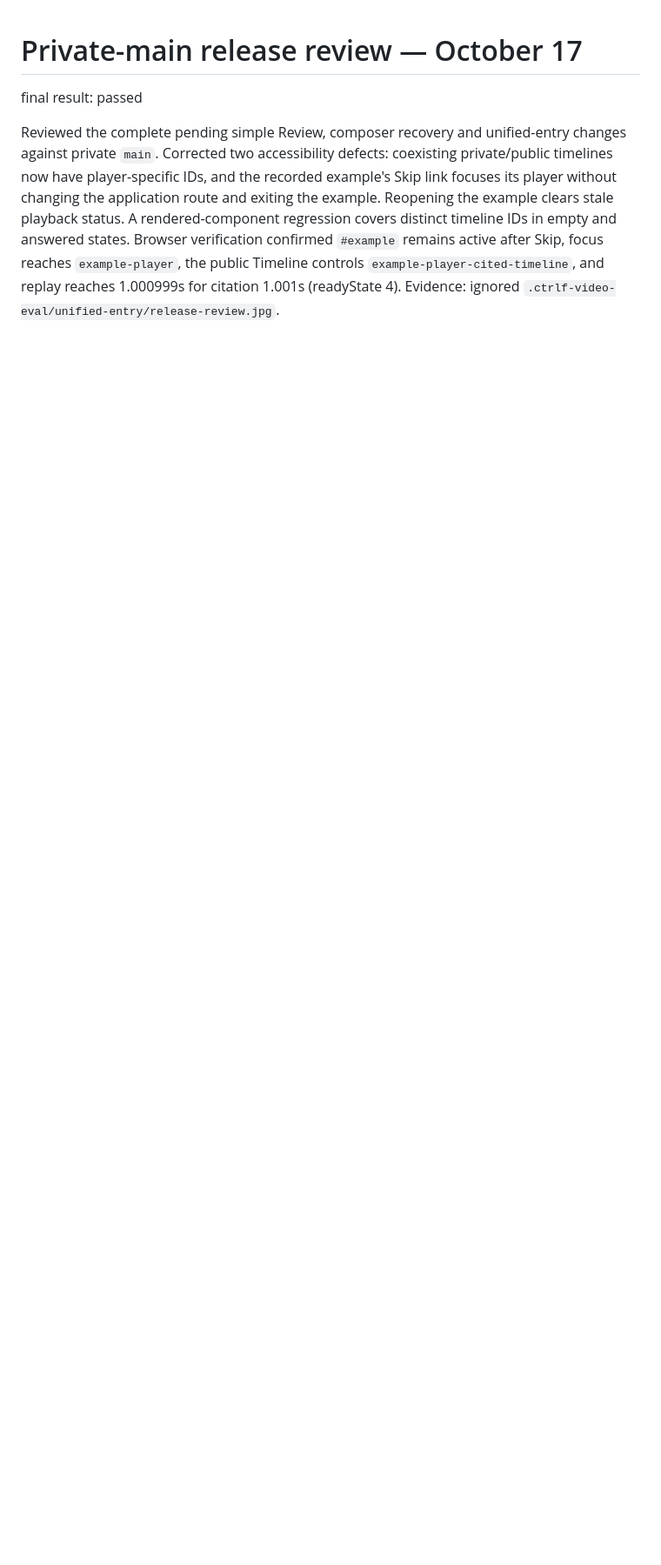
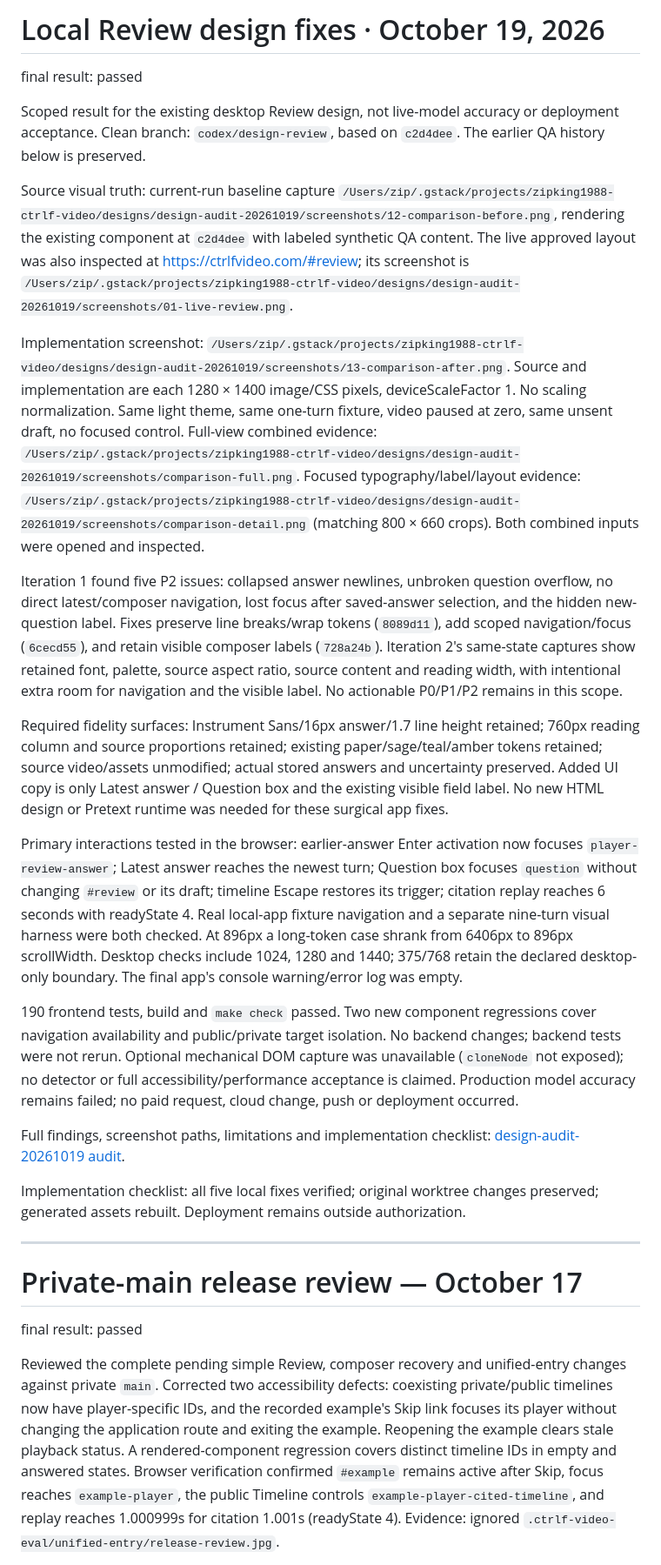
Before and after one commit to zipking1988/ctrlf-video, a Markdown page: design-qa.md, the part around the change. Shown at 87% size. Drawn GitHub-style; blank space fills up the shorter version.

Commit message:
docs: record local Review design audit and verification

```diff
--- a/design-qa.md
+++ b/design-qa.md
@@ -1,3 +1,27 @@
+# Local Review design fixes · October 19, 2026
+
+final result: passed
+
+Scoped result for the existing desktop Review design, not live-model accuracy or deployment acceptance. Clean branch: `codex/design-review`, based on `c2d4dee`. The earlier QA history below is preserved.
+
+Source visual truth: current-run baseline capture `/Users/zip/.gstack/projects/zipking1988-ctrlf-video/designs/design-audit-20261019/screenshots/12-comparison-before.png`, rendering the existing component at `c2d4dee` with labeled synthetic QA content. The live approved layout was also inspected at https://ctrlfvideo.com/#review; its screenshot is `/Users/zip/.gstack/projects/zipking1988-ctrlf-video/designs/design-audit-20261019/screenshots/01-live-review.png`.
+
+Implementation screenshot: `/Users/zip/.gstack/projects/zipking1988-ctrlf-video/designs/design-audit-20261019/screenshots/13-comparison-after.png`. Source and implementation are each 1280 × 1400 image/CSS pixels, deviceScaleFactor 1. No scaling normalization. Same light theme, same one-turn fixture, video paused at zero, same unsent draft, no focused control. Full-view combined evidence: `/Users/zip/.gstack/projects/zipking1988-ctrlf-video/designs/design-audit-20261019/screenshots/comparison-full.png`. Focused typography/label/layout evidence: `/Users/zip/.gstack/projects/zipking1988-ctrlf-video/designs/design-audit-20261019/screenshots/comparison-detail.png` (matching 800 × 660 crops). Both combined inputs were opened and inspected.
+
+Iteration 1 found five P2 issues: collapsed answer newlines, unbroken question overflow, no direct latest/composer navigation, lost focus after saved-answer selection, and the hidden new-question label. Fixes preserve line breaks/wrap tokens (`8089d11`), add scoped navigation/focus (`6cecd55`), and retain visible composer labels (`728a24b`). Iteration 2's same-state captures show retained font, palette, source aspect ratio, source content and reading width, with intentional extra room for navigation and the visible label. No actionable P0/P1/P2 remains in this scope.
+
+Required fidelity surfaces: Instrument Sans/16px answer/1.7 line height retained; 760px reading column and source proportions retained; existing paper/sage/teal/amber tokens retained; source video/assets unmodified; actual stored answers and uncertainty preserved. Added UI copy is only Latest answer / Question box and the existing visible field label. No new HTML design or Pretext runtime was needed for these surgical app fixes.
+
+Primary interactions tested in the browser: earlier-answer Enter activation now focuses `player-review-answer`; Latest answer reaches the newest turn; Question box focuses `question` without changing `#review` or its draft; timeline Escape restores its trigger; citation replay reaches 6 seconds with readyState 4. Real local-app fixture navigation and a separate nine-turn visual harness were both checked. At 896px a long-token case shrank from 6406px to 896px scrollWidth. Desktop checks include 1024, 1280 and 1440; 375/768 retain the declared desktop-only boundary. The final app's console warning/error log was empty.
+
+190 frontend tests, build and `make check` passed. Two new component regressions cover navigation availability and public/private target isolation. No backend changes; backend tests were not rerun. Optional mechanical DOM capture was unavailable (`cloneNode` not exposed); no detector or full accessibility/performance acceptance is claimed. Production model accuracy remains failed; no paid request, cloud change, push or deployment occurred.
+
+Full findings, screenshot paths, limitations and implementation checklist: [design-audit-20261019 audit](/Users/zip/.gstack/projects/zipking1988-ctrlf-video/designs/design-audit-20261019/design-audit-ctrlfvideo.com.md).
+
+Implementation checklist: all five local fixes verified; original worktree changes preserved; generated assets rebuilt. Deployment remains outside authorization.
+
+---
+
 # Private-main release review — October 17
 
 final result: passed
```
Also changed, not shown: DESIGN.md (+6 -0 lines), TODOS.md (+2 -0 lines).
